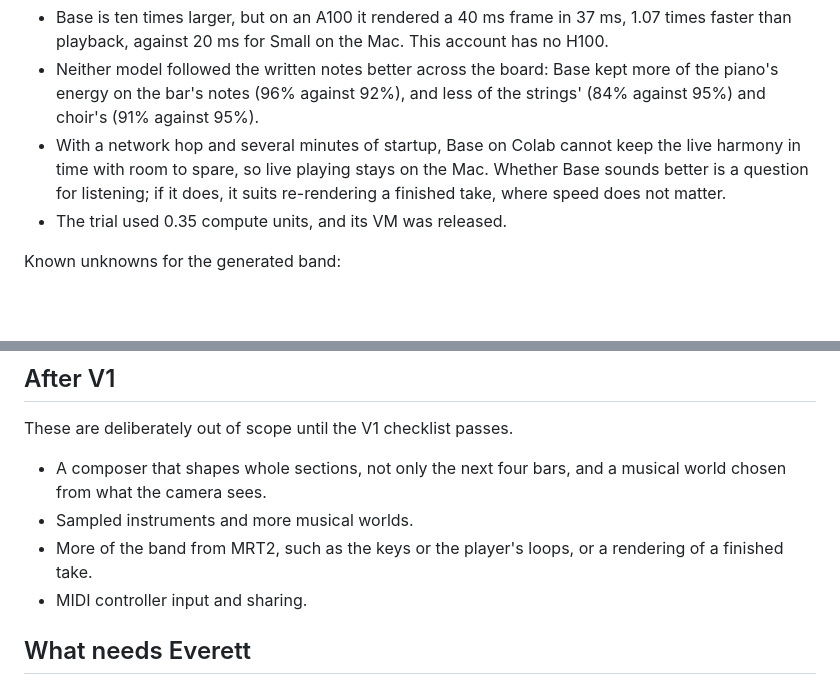
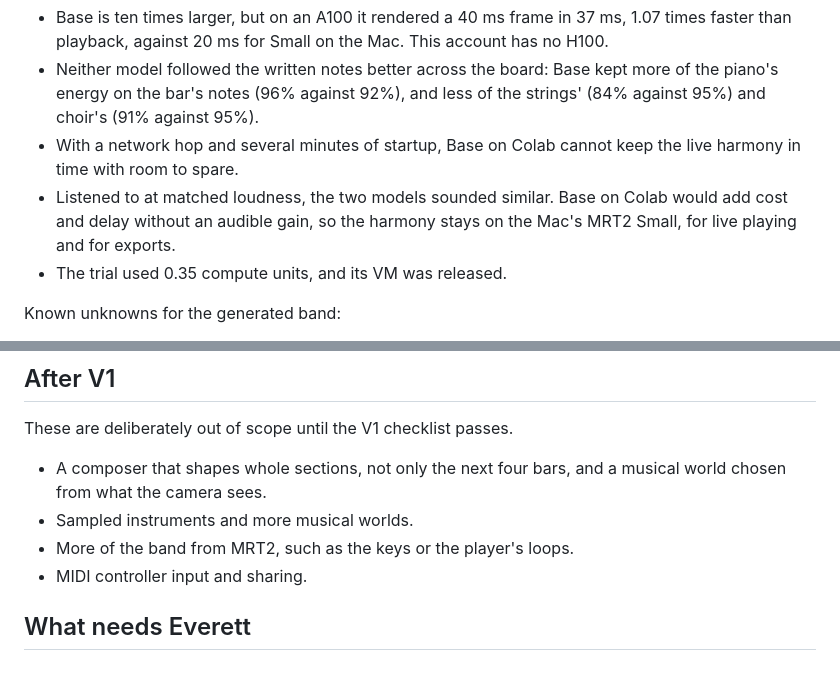
Before and after one commit to Audiofool934/sway, a Markdown page: docs/v1-plan.md, 2 parts joined by grey strips. Drawn GitHub-style; blank space fills up the shorter version.

Commit message:
Keep MRT2 on the Mac: Colab's Base model sounded similar
A level-matched listening comparison of the same 16 bars found MRT2 Base on Colab and MRT2 Small on the Mac similar. Base on an A100 renders at 1.07 times real time against the Mac's 2, and adds a network hop and minutes of startup, so it brings cost and delay without an audible gain. The plan records the decision and drops re-rendering finished takes on Colab.

```diff
--- a/docs/v1-plan.md
+++ b/docs/v1-plan.md
@@ -258,7 +258,8 @@ MRT2 Base on Colab was then compared with the Mac's MRT2 Small on the same 16 ba
 
 - Base is ten times larger, but on an A100 it rendered a 40 ms frame in 37 ms, 1.07 times faster than playback, against 20 ms for Small on the Mac. This account has no H100.
 - Neither model followed the written notes better across the board: Base kept more of the piano's energy on the bar's notes (96% against 92%), and less of the strings' (84% against 95%) and choir's (91% against 95%).
-- With a network hop and several minutes of startup, Base on Colab cannot keep the live harmony in time with room to spare, so live playing stays on the Mac. Whether Base sounds better is a question for listening; if it does, it suits re-rendering a finished take, where speed does not matter.
+- With a network hop and several minutes of startup, Base on Colab cannot keep the live harmony in time with room to spare.
+- Listened to at matched loudness, the two models sounded similar. Base on Colab would add cost and delay without an audible gain, so the harmony stays on the Mac's MRT2 Small, for live playing and for exports.
 - The trial used 0.35 compute units, and its VM was released.
 
 Known unknowns for the generated band:
@@ -282,7 +283,7 @@ These are deliberately out of scope until the V1 checklist passes.
 
 - A composer that shapes whole sections, not only the next four bars, and a musical world chosen from what the camera sees.
 - Sampled instruments and more musical worlds.
-- More of the band from MRT2, such as the keys or the player's loops, or a rendering of a finished take.
+- More of the band from MRT2, such as the keys or the player's loops.
 - MIDI controller input and sharing.
 
 ## What needs Everett
```
